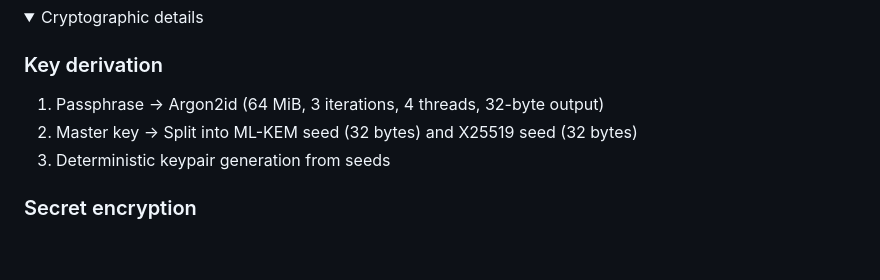
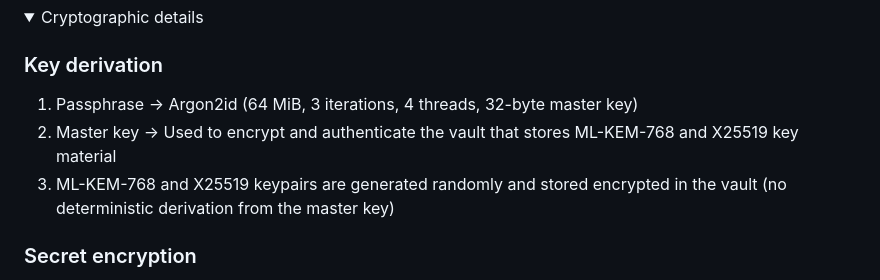
Before and after one commit to johnzfitch/dota, a Markdown page: README.md, the part around the change. Rendered like a GitHub page; folded sections open; blank space fills up the shorter version.

Commit message:
Update README.md
Co-authored-by: Copilot <175728472+Copilot@users.noreply.github.com>

```diff
--- a/README.md
+++ b/README.md
@@ -68,9 +68,9 @@ The vault stores ML-KEM ciphertexts, X25519 ephemeral public keys, and AES-GCM c
 
 ### Key derivation
 
-1. Passphrase → Argon2id (64 MiB, 3 iterations, 4 threads, 32-byte output)
-2. Master key → Split into ML-KEM seed (32 bytes) and X25519 seed (32 bytes)
-3. Deterministic keypair generation from seeds
+1. Passphrase → Argon2id (64 MiB, 3 iterations, 4 threads, 32-byte master key)
+2. Master key → Used to encrypt and authenticate the vault that stores ML-KEM-768 and X25519 key material
+3. ML-KEM-768 and X25519 keypairs are generated randomly and stored encrypted in the vault (no deterministic derivation from the master key)
 
 ### Secret encryption
 
```
